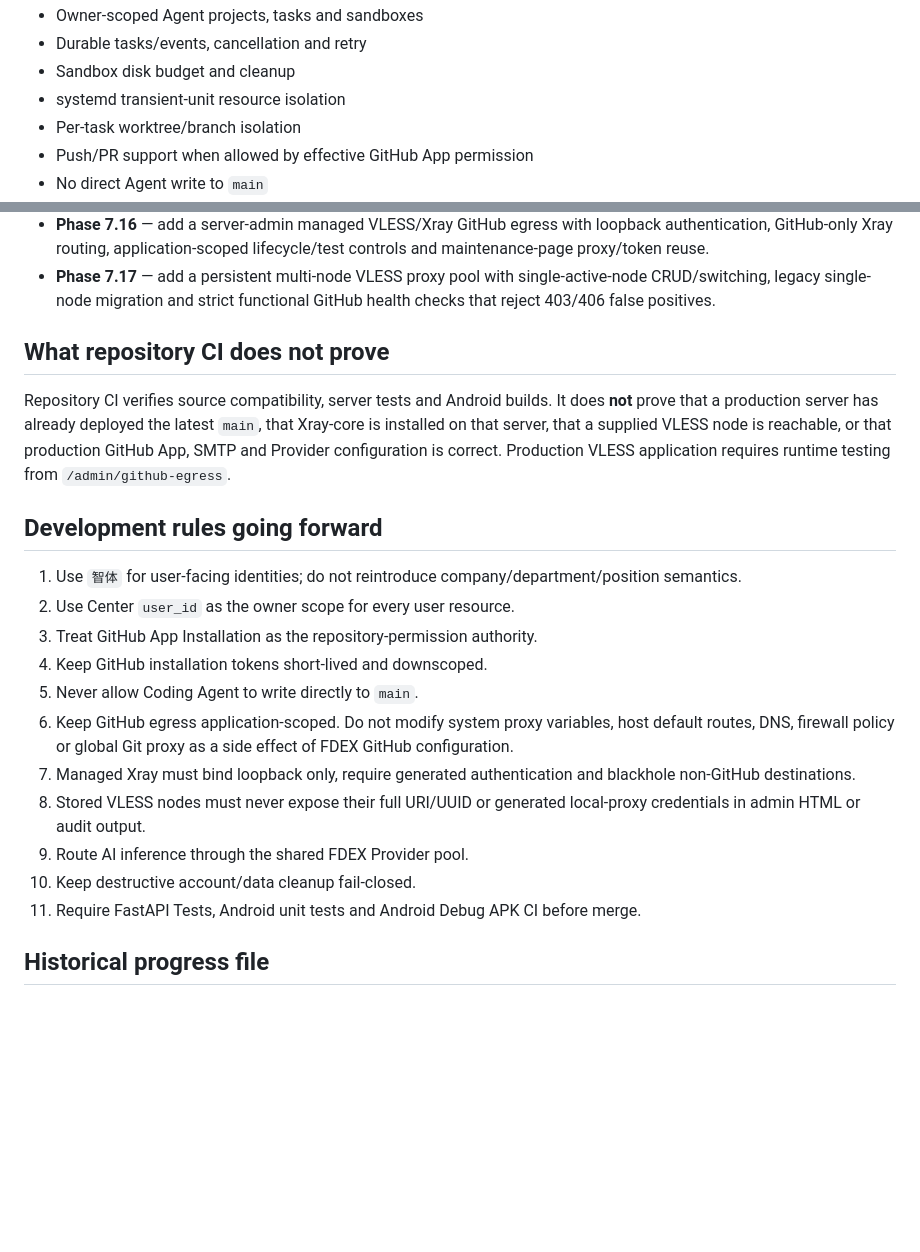
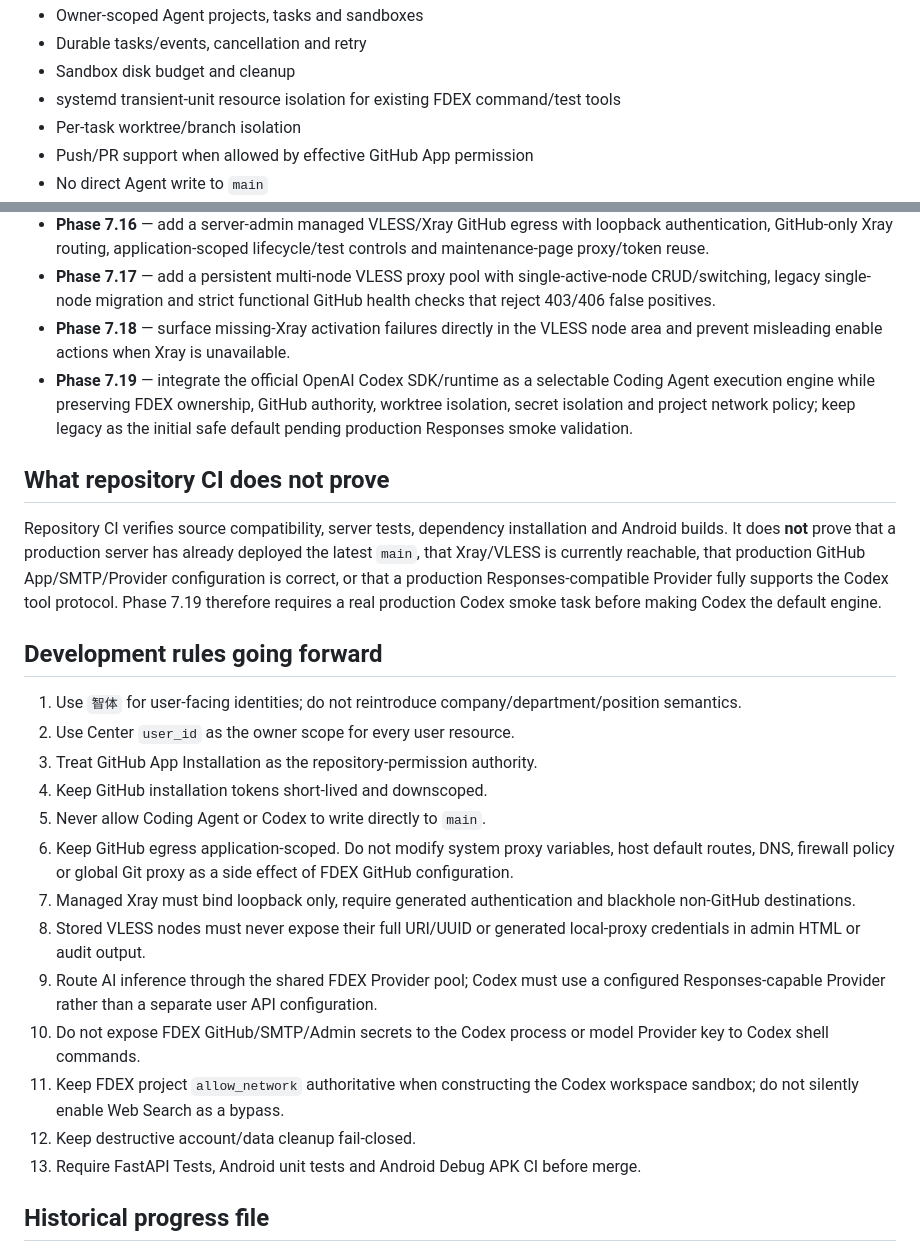
Before and after one commit to b8vipvip/fdex, a Markdown page: CURRENT_STATUS.md, 2 parts joined by grey strips. GitHub-like rendering; blank space fills up the shorter version.

```diff
--- a/CURRENT_STATUS.md
+++ b/CURRENT_STATUS.md
@@ -45,7 +46,7 @@ Completed capabilities include:
 - Owner-scoped Agent projects, tasks and sandboxes
 - Durable tasks/events, cancellation and retry
 - Sandbox disk budget and cleanup
-- systemd transient-unit resource isolation
+- systemd transient-unit resource isolation for existing FDEX command/test tools
 - Per-task worktree/branch isolation
 - Push/PR support when allowed by effective GitHub App permission
 - No direct Agent write to `main`
@@ -93,10 +121,12 @@ For manual local HTTP/mixed Xray deployments see `docs/GITHUB_EGRESS.md`. For th
 - **Phase 7.15** — unify GitHub API/OAuth and Coding Agent Git HTTPS behind a dedicated operator-controlled GitHub egress, with scoped proxy injection, bounded network retry and deployment diagnostics/documentation for unreliable international routes.
 - **Phase 7.16** — add a server-admin managed VLESS/Xray GitHub egress with loopback authentication, GitHub-only Xray routing, application-scoped lifecycle/test controls and maintenance-page proxy/token reuse.
 - **Phase 7.17** — add a persistent multi-node VLESS proxy pool with single-active-node CRUD/switching, legacy single-node migration and strict functional GitHub health checks that reject 403/406 false positives.
+- **Phase 7.18** — surface missing-Xray activation failures directly in the VLESS node area and prevent misleading enable actions when Xray is unavailable.
+- **Phase 7.19** — integrate the official OpenAI Codex SDK/runtime as a selectable Coding Agent execution engine while preserving FDEX ownership, GitHub authority, worktree isolation, secret isolation and project network policy; keep legacy as the initial safe default pending production Responses smoke validation.
 
 ## What repository CI does not prove
 
-Repository CI verifies source compatibility, server tests and Android builds. It does **not** prove that a production server has already deployed the latest `main`, that Xray-core is installed on that server, that a supplied VLESS node is reachable, or that production GitHub App, SMTP and Provider configuration is correct. Production VLESS application requires runtime testing from `/admin/github-egress`.
+Repository CI verifies source compatibility, server tests, dependency installation and Android builds. It does **not** prove that a production server has already deployed the latest `main`, that Xray/VLESS is currently reachable, that production GitHub App/SMTP/Provider configuration is correct, or that a production Responses-compatible Provider fully supports the Codex tool protocol. Phase 7.19 therefore requires a real production Codex smoke task before making Codex the default engine.
 
 ## Development rules going forward
 
@@ -104,13 +134,15 @@ Repository CI verifies source compatibility, server tests and Android builds. It
 2. Use Center `user_id` as the owner scope for every user resource.
 3. Treat GitHub App Installation as the repository-permission authority.
 4. Keep GitHub installation tokens short-lived and downscoped.
-5. Never allow Coding Agent to write directly to `main`.
+5. Never allow Coding Agent or Codex to write directly to `main`.
 6. Keep GitHub egress application-scoped. Do not modify system proxy variables, host default routes, DNS, firewall policy or global Git proxy as a side effect of FDEX GitHub configuration.
 7. Managed Xray must bind loopback only, require generated authentication and blackhole non-GitHub destinations.
 8. Stored VLESS nodes must never expose their full URI/UUID or generated local-proxy credentials in admin HTML or audit output.
-9. Route AI inference through the shared FDEX Provider pool.
-10. Keep destructive account/data cleanup fail-closed.
-11. Require FastAPI Tests, Android unit tests and Android Debug APK CI before merge.
+9. Route AI inference through the shared FDEX Provider pool; Codex must use a configured Responses-capable Provider rather than a separate user API configuration.
+10. Do not expose FDEX GitHub/SMTP/Admin secrets to the Codex process or model Provider key to Codex shell commands.
+11. Keep FDEX project `allow_network` authoritative when constructing the Codex workspace sandbox; do not silently enable Web Search as a bypass.
+12. Keep destructive account/data cleanup fail-closed.
+13. Require FastAPI Tests, Android unit tests and Android Debug APK CI before merge.
 
 ## Historical progress file
 
```
Also changed, not shown: other parts of CURRENT_STATUS.md (+31 -3 lines).
